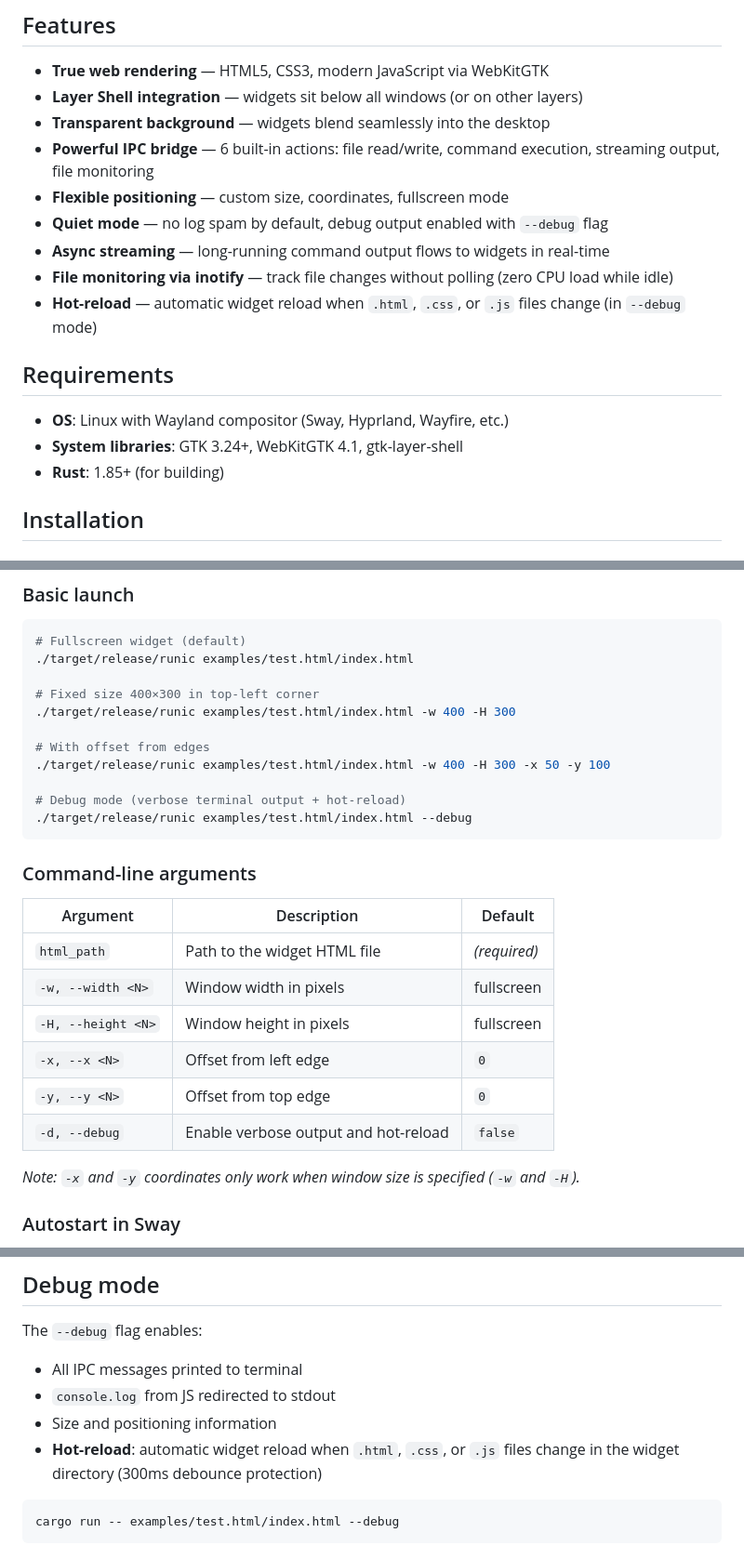
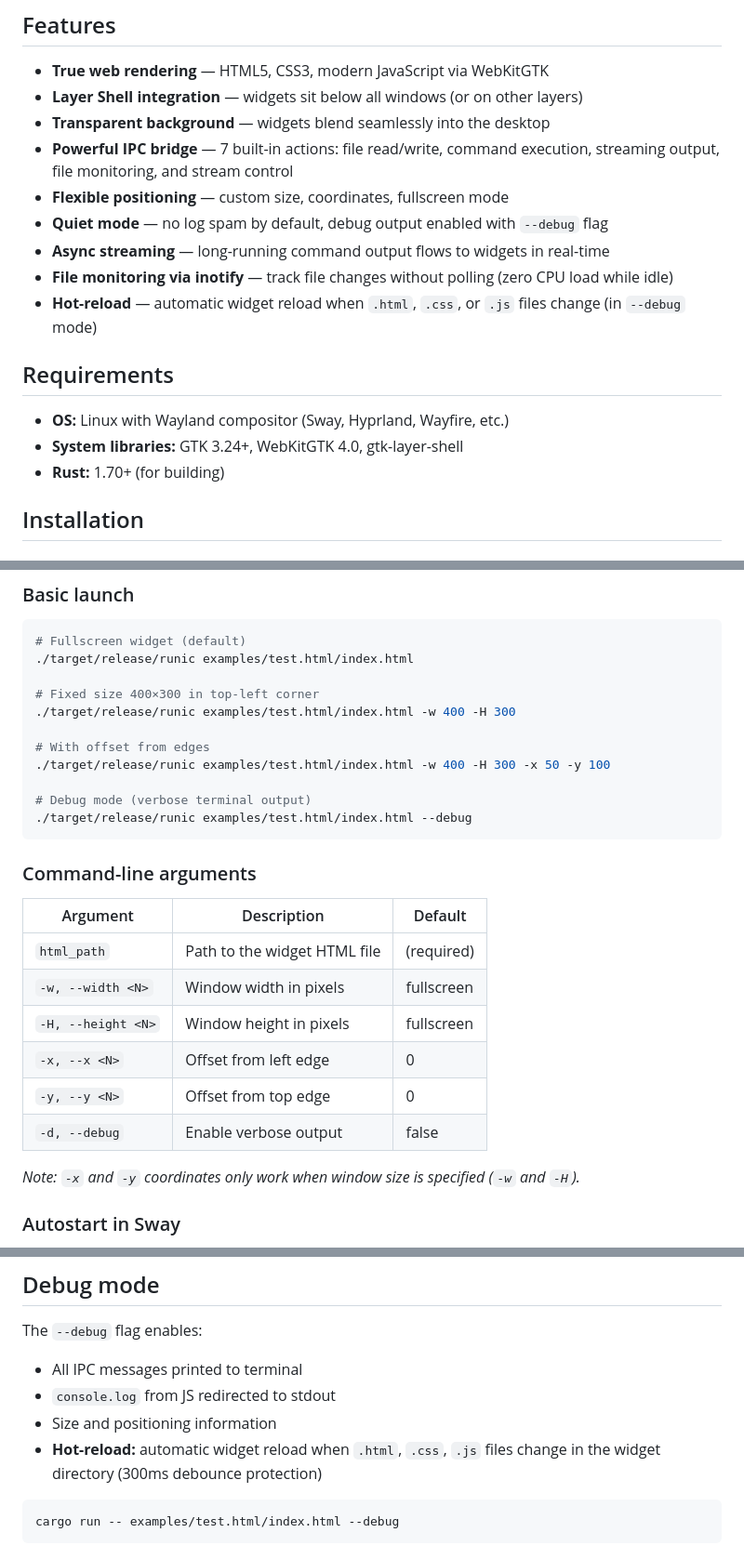
Before and after one commit to qwars/runic, a Markdown page: README.md, 3 parts joined by grey strips. Shown at 93% size. Rendered like a GitHub page.

````diff
--- a/README.md
+++ b/README.md
@@ -9,7 +9,7 @@ Built with Rust + GTK3 + WebKitGTK + Layer Shell (Wayland).
 - **True web rendering** — HTML5, CSS3, modern JavaScript via WebKitGTK
 - **Layer Shell integration** — widgets sit below all windows (or on other layers)
 - **Transparent background** — widgets blend seamlessly into the desktop
-- **Powerful IPC bridge** — 6 built-in actions: file read/write, command execution, streaming output, file monitoring
+- **Powerful IPC bridge** — 7 built-in actions: file read/write, command execution, streaming output, file monitoring, and stream control
 - **Flexible positioning** — custom size, coordinates, fullscreen mode
 - **Quiet mode** — no log spam by default, debug output enabled with `--debug` flag
 - **Async streaming** — long-running command output flows to widgets in real-time
@@ -18,9 +18,9 @@ Built with Rust + GTK3 + WebKitGTK + Layer Shell (Wayland).
 
 ## Requirements
 
-- **OS**: Linux with Wayland compositor (Sway, Hyprland, Wayfire, etc.)
-- **System libraries**: GTK 3.24+, WebKitGTK 4.1, gtk-layer-shell
-- **Rust**: 1.85+ (for building)
+- **OS:** Linux with Wayland compositor (Sway, Hyprland, Wayfire, etc.)
+- **System libraries:** GTK 3.24+, WebKitGTK 4.0, gtk-layer-shell
+- **Rust:** 1.70+ (for building)
 
 ## Installation
 
@@ -67,21 +67,20 @@ The binary will be at `target/release/runic`.
 # With offset from edges
 ./target/release/runic examples/test.html/index.html -w 400 -H 300 -x 50 -y 100
 
-# Debug mode (verbose terminal output + hot-reload)
+# Debug mode (verbose terminal output)
 ./target/release/runic examples/test.html/index.html --debug
 ```
 
 ### Command-line arguments
 
-| Argument           | Description                          | Default      |
-|--------------------|--------------------------------------|--------------|
-| `html_path`        | Path to the widget HTML file         | *(required)* |
-| `-w, --width <N>`  | Window width in pixels               | fullscreen   |
-| `-H, --height <N>` | Window height in pixels              | fullscreen   |
-| `-x, --x <N>`      | Offset from left edge                | `0`          |
-| `-y, --y <N>`      | Offset from top edge                 | `0`          |
-| `-d, --debug`      | Enable verbose output and hot-reload | `false`      |
-
+| Argument           | Description                  | Default    |
+|--------------------|------------------------------|------------|
+| `html_path`        | Path to the widget HTML file | (required) |
+| `-w, --width <N>`  | Window width in pixels       | fullscreen |
+| `-H, --height <N>` | Window height in pixels      | fullscreen |
+| `-x, --x <N>`      | Offset from left edge        | 0          |
+| `-y, --y <N>`      | Offset from top edge         | 0          |
+| `-d, --debug`      | Enable verbose output        | false      |
 
 *Note: `-x` and `-y` coordinates only work when window size is specified (`-w` and `-H`).*
 
@@ -180,7 +186,7 @@ The `--debug` flag enables:
 - All IPC messages printed to terminal
 - `console.log` from JS redirected to stdout
 - Size and positioning information
-- **Hot-reload**: automatic widget reload when `.html`, `.css`, or `.js` files change in the widget directory (300ms debounce protection)
+- **Hot-reload:** automatic widget reload when `.html`, `.css`, `.js` files change in the widget directory (300ms debounce protection)
 
 ```bash
 cargo run -- examples/test.html/index.html --debug
````
Also changed, not shown: other parts of README.md (+25 -18 lines), README-ru.md (+39 -32 lines).
